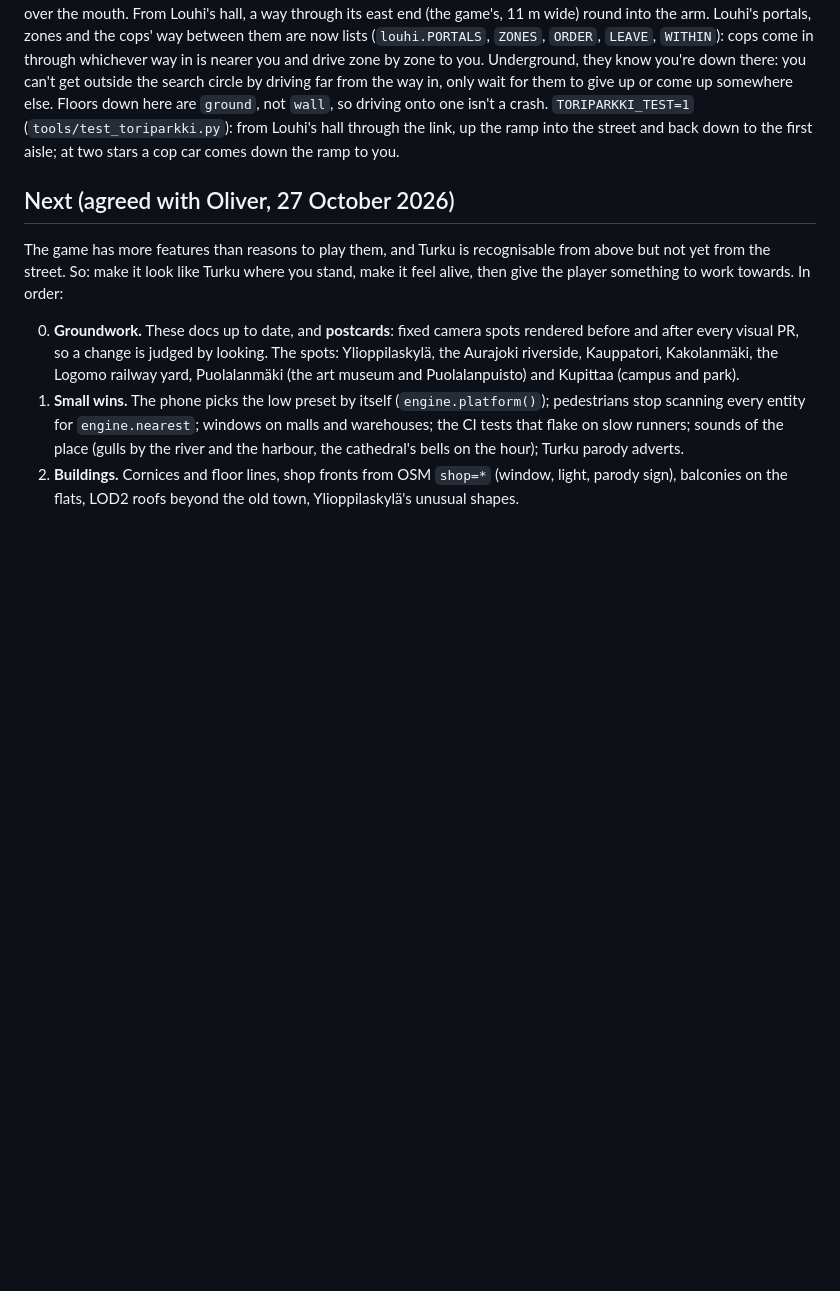
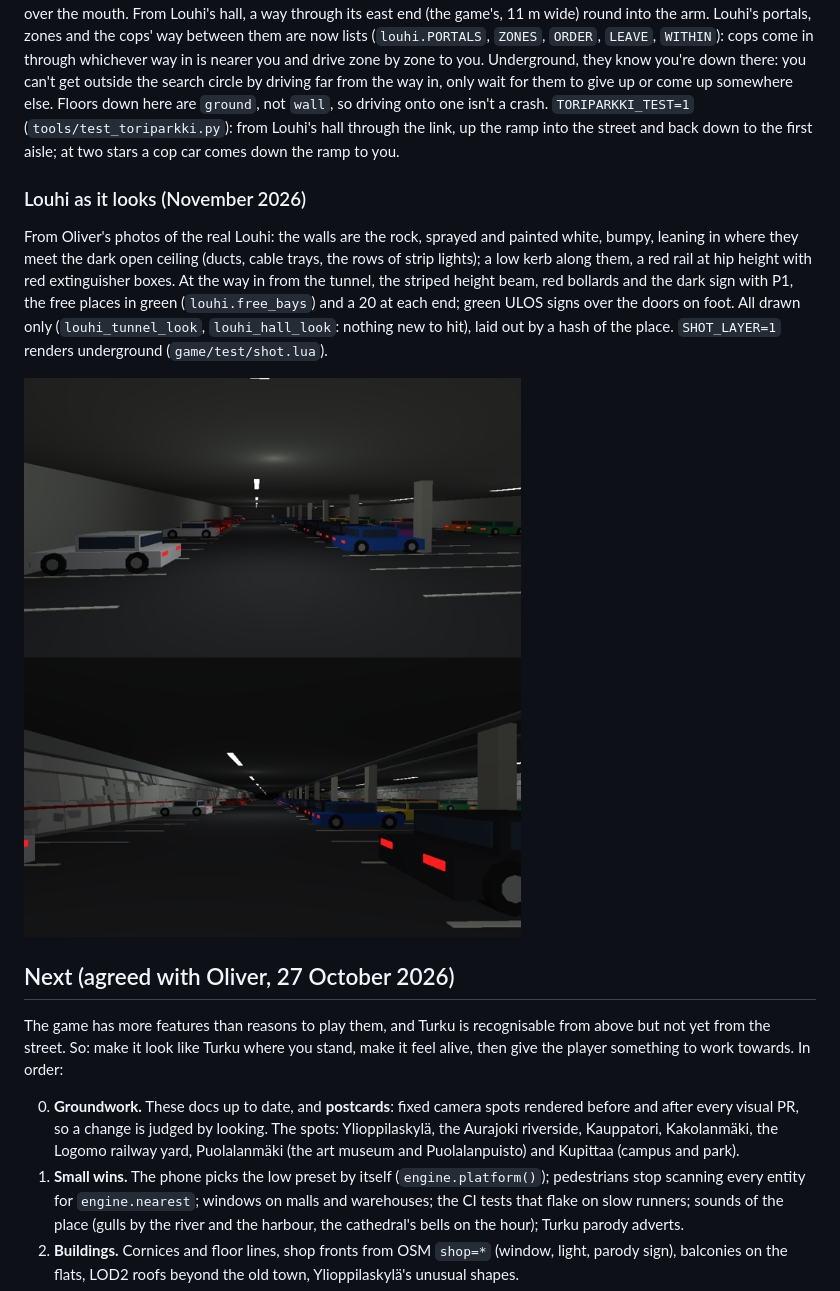
Before and after one commit to olivermikkola/3D-auto, a Markdown page: docs/ROADMAP.md, the part around the change. GitHub-like rendering; pictures changed too: docs/louhi-look-before-after.png (added); blank space fills up the shorter version.

Commit message:
Louhi as photographed: white rock walls, red rail, dark open ceiling, P1 sign
From Oliver's photos of the real Louhi: bumpy white-painted rock in three
tiers leaning in toward the ceiling, a kerb and red rail with extinguisher
boxes along the walls, ducts and cable trays under a dark ceiling, the
striped height beam, bollards and the P1 sign (free places, 20 signs) at
the way in from the tunnel, ULOS signs over the doors on foot. Drawn only,
laid out by a hash. SHOT_LAYER=n renders a layer for screenshots.

Co-Authored-By: Claude Opus 5.5 <noreply@anthropic.com>

```diff
--- a/docs/ROADMAP.md
+++ b/docs/ROADMAP.md
@@ -267,6 +267,18 @@ are `ground`, not `wall`, so driving onto one isn't a crash. `TORIPARKKI_TEST=1`
 (`tools/test_toriparkki.py`): from Louhi's hall through the link, up the ramp into the street
 and back down to the first aisle; at two stars a cop car comes down the ramp to you.
 
+### Louhi as it looks (November 2026)
+
+From Oliver's photos of the real Louhi: the walls are the rock, sprayed and painted white, bumpy,
+leaning in where they meet the dark open ceiling (ducts, cable trays, the rows of strip lights);
+a low kerb along them, a red rail at hip height with red extinguisher boxes. At the way in from
+the tunnel, the striped height beam, red bollards and the dark sign with P1, the free places in
+green (`louhi.free_bays`) and a 20 at each end; green ULOS signs over the doors on foot. All
+drawn only (`louhi_tunnel_look`, `louhi_hall_look`: nothing new to hit), laid out by a hash of
+the place. `SHOT_LAYER=1` renders underground (`game/test/shot.lua`).
+
+![Louhi's hall, before and after](louhi-look-before-after.png)
+
 ## Next (agreed with Oliver, 27 October 2026)
 
 The game has more features than reasons to play them, and Turku is recognisable from above
```
Also changed, not shown: 2 other files.
